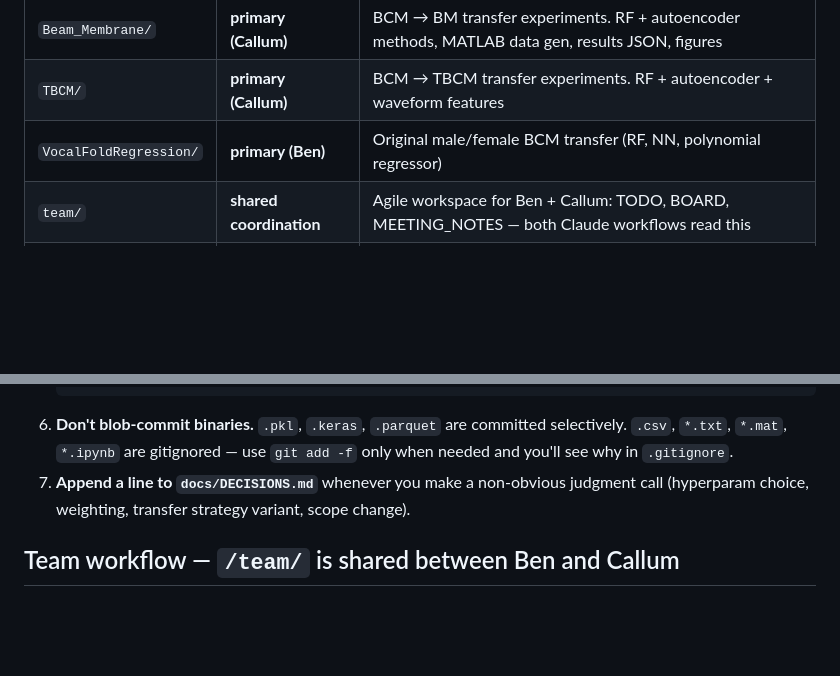
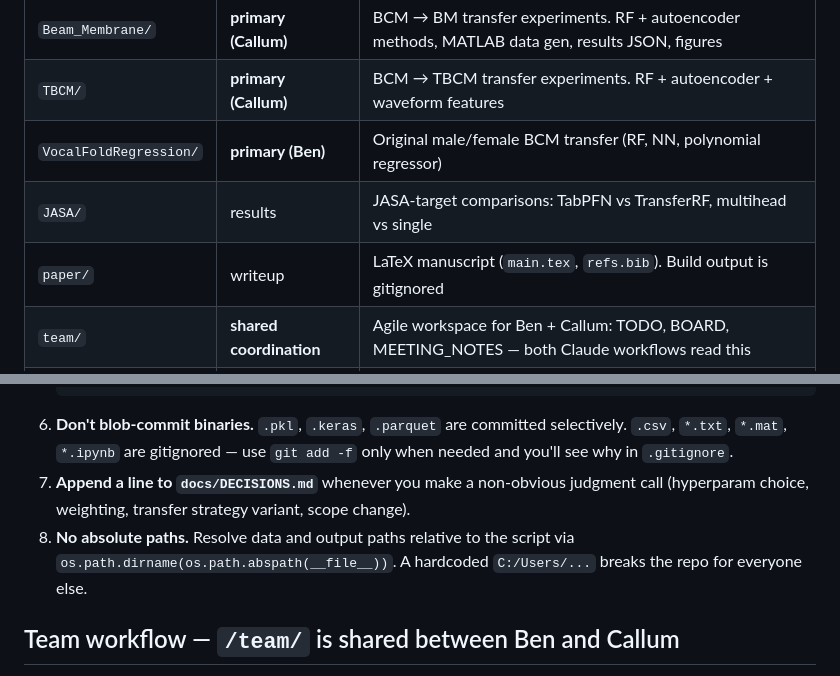
Before and after one commit to b9nn/FluidFlow, a Markdown page: CLAUDE.md, 2 parts joined by grey strips. Drawn GitHub-style; blank space fills up the shorter version.

````diff
--- a/CLAUDE.md
+++ b/CLAUDE.md
@@ -15,6 +15,8 @@ Active branch: `feature/fem`. Last synced with `origin/main` on 2026-05-03 (comm
 | `Beam_Membrane/` | **primary (Callum)** | BCM → BM transfer experiments. RF + autoencoder methods, MATLAB data gen, results JSON, figures |
 | `TBCM/` | **primary (Callum)** | BCM → TBCM transfer experiments. RF + autoencoder + waveform features |
 | `VocalFoldRegression/` | **primary (Ben)** | Original male/female BCM transfer (RF, NN, polynomial regressor) |
+| `JASA/` | results | JASA-target comparisons: TabPFN vs TransferRF, multihead vs single |
+| `paper/` | writeup | LaTeX manuscript (`main.tex`, `refs.bib`). Build output is gitignored |
 | `team/` | **shared coordination** | Agile workspace for Ben + Callum: TODO, BOARD, MEETING_NOTES — both Claude workflows read this |
 | `archive/` | reference | Old experimental scripts and figures Callum moved aside in PR #1 |
 | `docs/` | docs | Architecture, milestones, roadmap, glossary, decisions |
@@ -44,6 +46,7 @@ Active branch: `feature/fem`. Last synced with `origin/main` on 2026-05-03 (comm
    ```
 6. **Don't blob-commit binaries.** `.pkl`, `.keras`, `.parquet` are committed selectively. `.csv`, `*.txt`, `*.mat`, `*.ipynb` are gitignored — use `git add -f` only when needed and you'll see why in `.gitignore`.
 7. **Append a line to `docs/DECISIONS.md`** whenever you make a non-obvious judgment call (hyperparam choice, weighting, transfer strategy variant, scope change).
+8. **No absolute paths.** Resolve data and output paths relative to the script via `os.path.dirname(os.path.abspath(__file__))`. A hardcoded `C:/Users/...` breaks the repo for everyone else.
 
 ## Team workflow — `/team/` is shared between Ben and Callum
 
````
Also changed, not shown: other parts of CLAUDE.md (+47 -0 lines).
